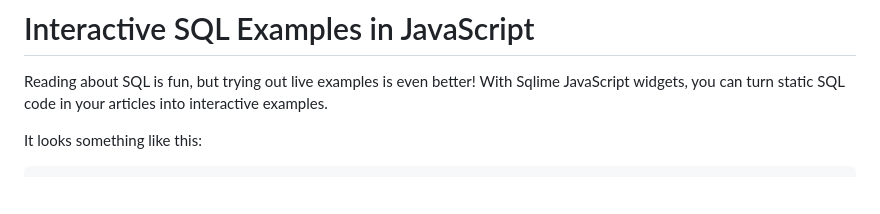
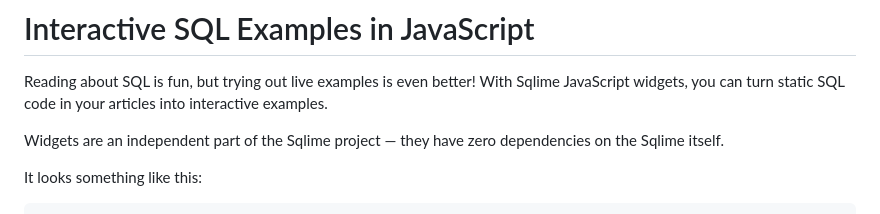
Before and after one commit to nalgeon/sqlime, a Markdown page: examples.md, the part around the change. GitHub-like rendering; blank space fills up the shorter version.

Commit message:
doc: interactive examples

```diff
--- a/examples.md
+++ b/examples.md
@@ -1,6 +1,8 @@
 # Interactive SQL Examples in JavaScript
 
 Reading about SQL is fun, but trying out live examples is even better! With Sqlime JavaScript widgets, you can turn static SQL code in your articles into interactive examples.
+
+Widgets are an independent part of the Sqlime project — they have zero dependencies on the Sqlime itself.
 
 It looks something like this:
 
```
Also changed, not shown: 1 other file.
